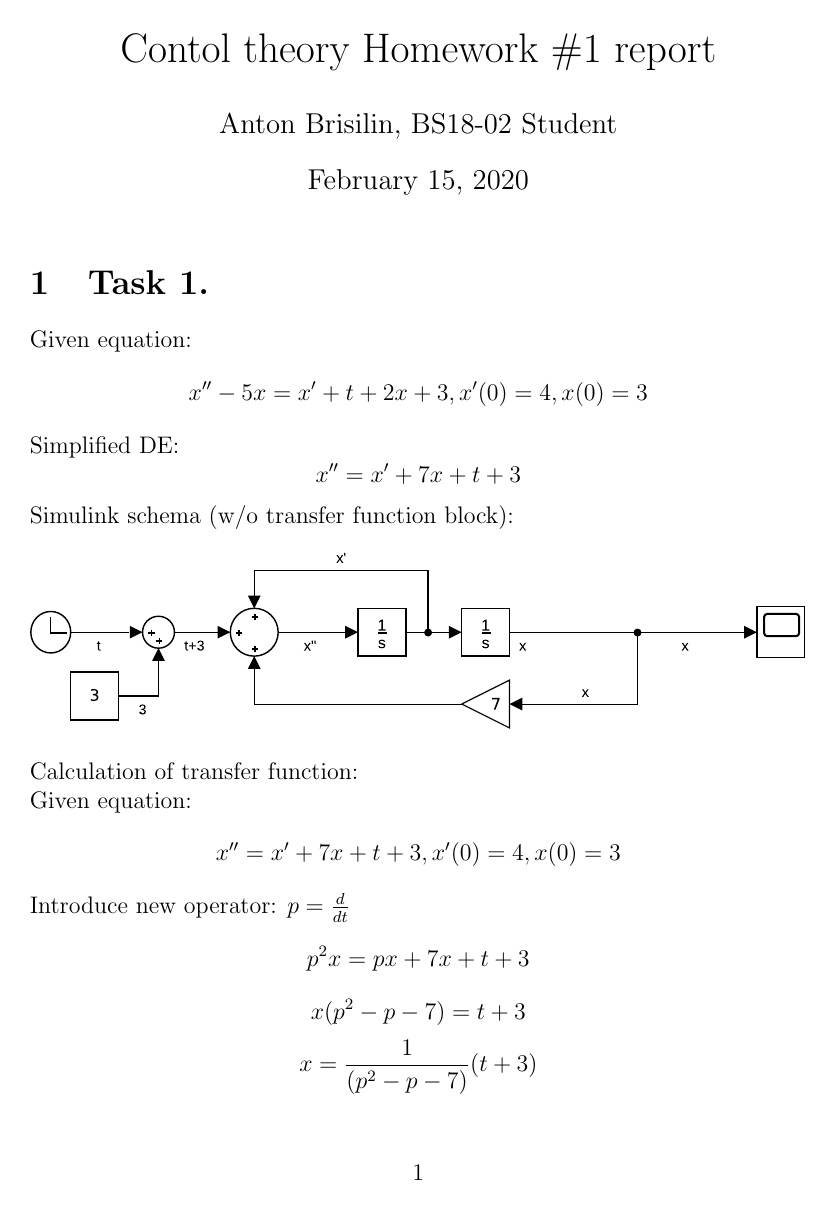
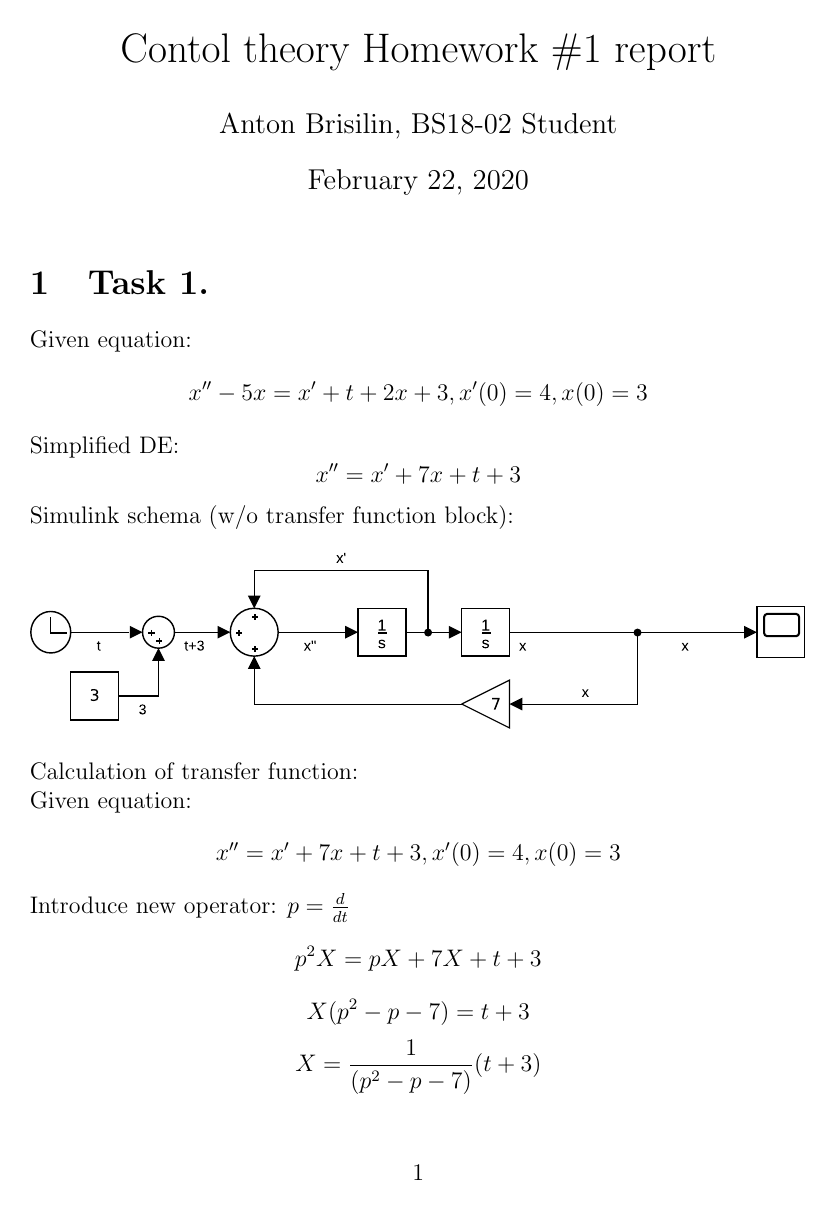
Before and after one commit to Mexator/CT-homeworks, a LaTeX document (ReportSources/report.tex): page 1 of 6. The pictures show the PDF file report.pdf that the author committed with the source.

Commit message:
fixed most of typos in the report

```diff
--- a/ReportSources/report.tex
+++ b/ReportSources/report.tex
@@ -48,9 +48,9 @@ Calculation of transfer function:\\
 Given equation:
 $$x''=x'+7x+t+3, x'(0)=4, x(0)=3$$
 Introduce new operator: $p=\frac{d}{dt}$
-$$p^2x = px+7x+t+3$$
-$$x(p^2-p-7)=t+3$$
-$$x=\frac{1}{(p^2-p-7)}(t+3)$$
+$$p^2X = pX+7X+t+3$$
+$$X(p^2-p-7)=t+3$$
+$$X=\frac{1}{(p^2-p-7)}(t+3)$$
 Therefore, our transfer function is
 $$T=\frac{1}{(s^2-s-7)}$$
 Now we can build Simulink schema with transfer function
@@ -103,8 +103,8 @@ Hence, state-space representation of our system is:
     \end{bmatrix}
     +
     \begin{bmatrix}
-        \frac{2}{3} & 0 \\
-        0 & \frac{1}{3}
+        0 & 0 \\
+        \frac{2}{3} & \frac{1}{3}
     \end{bmatrix}
     \begin{bmatrix}
         t \\ 1
```
Also changed, not shown: report.pdf, ReportSources/report.tex (4 more changed lines).
